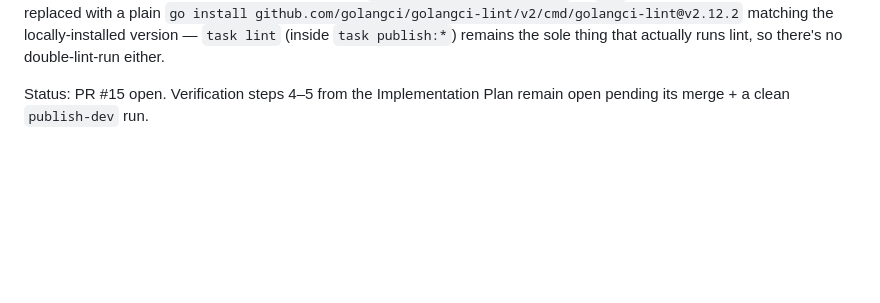
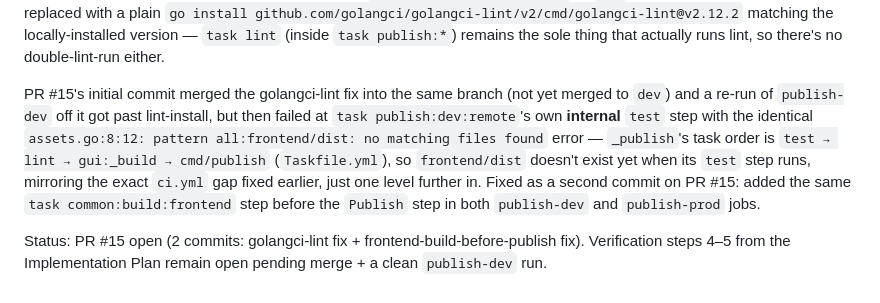
Before and after one commit to k10wl/ritual, a Markdown page: design-log/049-ci-publish-workflow.md, the part around the change. Rendered like a GitHub page; blank space fills up the shorter version.

Commit message:
docs(design-log): record second publish.yml frontend-build fix in 049

```diff
--- a/design-log/049-ci-publish-workflow.md
+++ b/design-log/049-ci-publish-workflow.md
@@ -145,4 +145,6 @@ Landed via `.github/workflows/publish.yml` and PR [#14](https://github.com/k10wl
 
 PR #14 merged into `dev` (`98b85c2`), triggering `publish-dev`'s first real run. It correctly paused on the `development` Environment's reviewer approval (verifies the deployment gate works end-to-end); after approval, it failed at "Install golangci-lint" — **`golangci-lint-action` has no working "install only" input.** The design's `install-only: true` doesn't exist on the action (the run's own warning confirmed: `Unexpected input(s) 'install-only'`), so it silently no-opped and the action ran a full `golangci-lint run` itself — which then failed outright because `version: latest` resolved to golangci-lint v1.64.8, incompatible with this repo's `.golangci.yml` (config schema `version: "2"`) and its `go 1.26.2` toolchain directive (local dev uses v2.12.2). Fixed in PR #15 (`fix/publish-golangci-lint` → `dev`): dropped the action entirely, replaced with a plain `go install github.com/golangci/golangci-lint/v2/cmd/golangci-lint@v2.12.2` matching the locally-installed version — `task lint` (inside `task publish:*`) remains the sole thing that actually runs lint, so there's no double-lint-run either.
 
-Status: PR #15 open. Verification steps 4–5 from the Implementation Plan remain open pending its merge + a clean `publish-dev` run.
+PR #15's initial commit merged the golangci-lint fix into the same branch (not yet merged to `dev`) and a re-run of `publish-dev` off it got past lint-install, but then failed at `task publish:dev:remote`'s own **internal** `test` step with the identical `assets.go:8:12: pattern all:frontend/dist: no matching files found` error — `_publish`'s task order is `test → lint → gui:_build → cmd/publish` (`Taskfile.yml`), so `frontend/dist` doesn't exist yet when its `test` step runs, mirroring the exact `ci.yml` gap fixed earlier, just one level further in. Fixed as a second commit on PR #15: added the same `task common:build:frontend` step before the `Publish` step in both `publish-dev` and `publish-prod` jobs.
+
+Status: PR #15 open (2 commits: golangci-lint fix + frontend-build-before-publish fix). Verification steps 4–5 from the Implementation Plan remain open pending merge + a clean `publish-dev` run.
```
